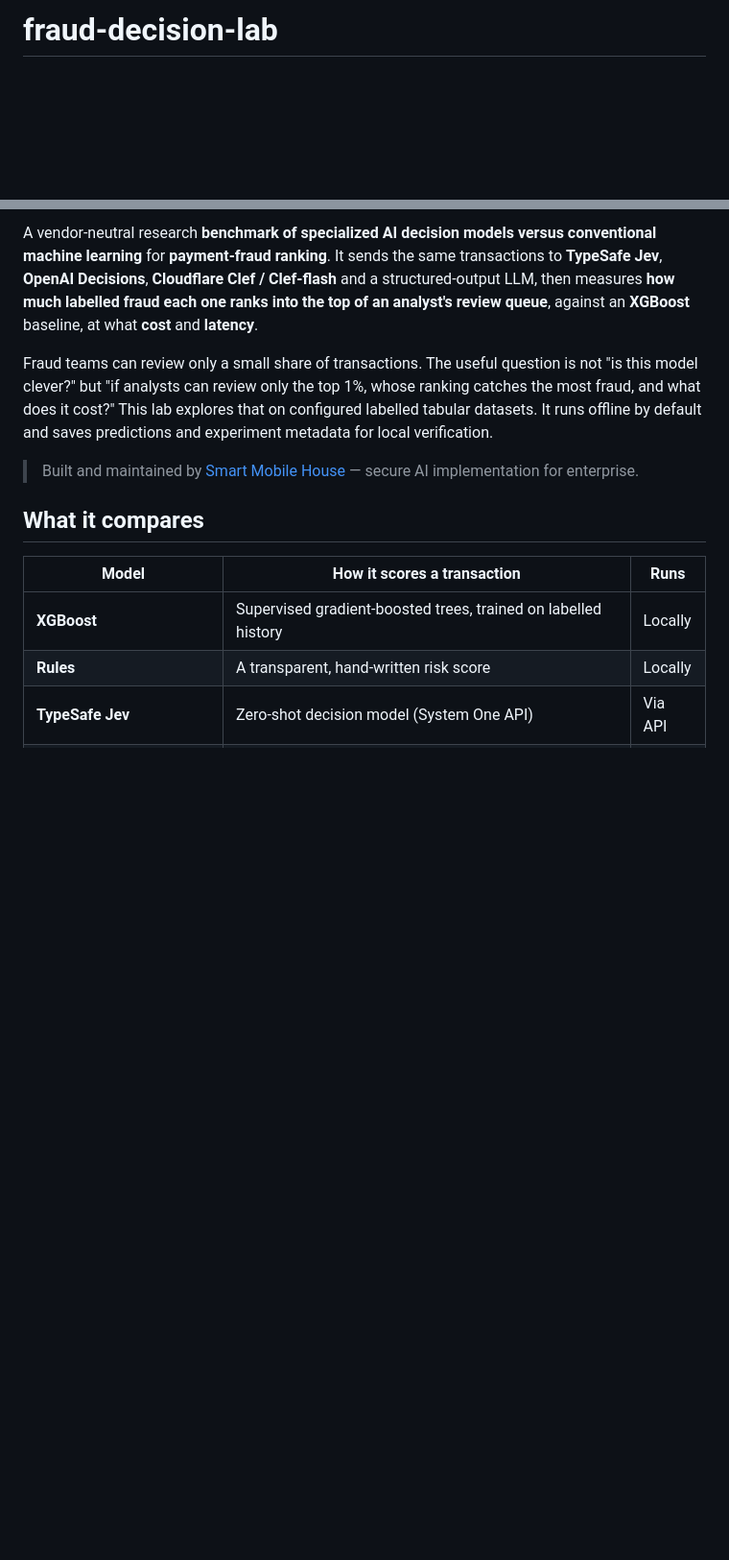
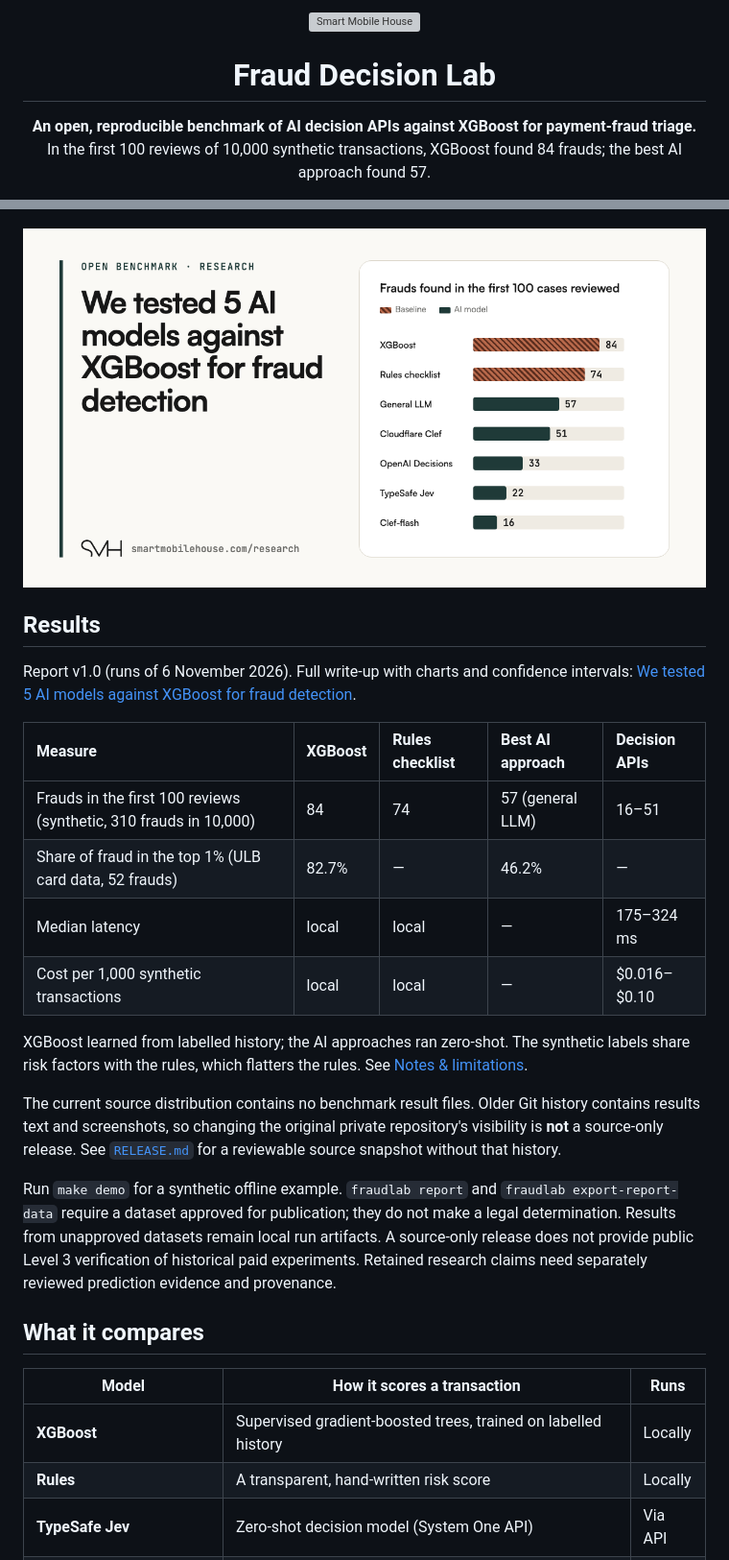
Before and after one commit to SmartMobileHouse/fraud-decision-lab, a Markdown page: README.md, 2 parts joined by grey strips. Shown at 96% size. GitHub-like rendering; pictures changed too: docs/results-first-100-reviews.png (added); blank space fills up the shorter version; grey boxes are pictures that could not be loaded.

Commit message:
README: SMH template (results first, status, why section, logo header)
Co-Authored-By: Claude Opus 5.5 <noreply@anthropic.com>
Claude-Session: https://claude.ai/code/session_01JeFaCQyg4GMuMLimvYPUYw

```diff
--- a/README.md
+++ b/README.md
@@ -1,2 +1,14 @@
-# fraud-decision-lab
+<p align="center">
+  <a href="https://smartmobilehouse.com">
+    <picture>
+      <source media="(prefers-color-scheme: dark)" srcset="https://raw.githubusercontent.com/SmartMobileHouse/.github/main/profile/assets/smh-mark-light.svg">
+      <img src="https://raw.githubusercontent.com/SmartMobileHouse/.github/main/profile/assets/smh-mark-dark.svg" alt="Smart Mobile House" height="56">
+    </picture>
+  </a>
+</p>
+<h1 align="center">Fraud Decision Lab</h1>
+<p align="center">
+  <strong>An open, reproducible benchmark of AI decision APIs against XGBoost for payment-fraud triage.</strong><br>
+  In the first 100 reviews of 10,000 synthetic transactions, XGBoost found 84 frauds; the best AI approach found 57.
+</p>
 
@@ -4,19 +20,34 @@
 
-A vendor-neutral research **benchmark of specialized AI decision models
-versus conventional machine learning** for **payment-fraud ranking**. It sends
-the same transactions to **TypeSafe Jev**, **OpenAI Decisions**, **Cloudflare
-Clef / Clef-flash** and a structured-output LLM, then measures **how much
-labelled fraud each one ranks into the top of an analyst's review queue**, against an
-**XGBoost** baseline, at what **cost** and **latency**.
+</div>
 
-Fraud teams can review only a small share of transactions. The useful
-question is not "is this model clever?" but "if analysts can review only the
-top 1%, whose ranking catches the most fraud, and what does it cost?" This lab
-explores that on configured labelled tabular datasets. It runs offline by
-default and saves predictions and experiment metadata for local verification.
+<p align="center">
+  <a href="https://smartmobilehouse.com/research/fraud-decision-lab/"><img src="docs/results-first-100-reviews.png" alt="Frauds found in the first 100 cases reviewed: XGBoost 84, rules checklist 74, general LLM 57, Cloudflare Clef 51, OpenAI Decisions 33, TypeSafe Jev 22, Clef-flash 16" width="720"></a>
+</p>
 
-> Built and maintained by [Smart Mobile House](https://smartmobilehouse.com) —
-> secure AI implementation for enterprise.
+## Results
+
+Report v1.0 (runs of 6 November 2026). Full write-up with charts and confidence intervals: [We tested 5 AI models against XGBoost for fraud detection](https://smartmobilehouse.com/research/fraud-decision-lab/).
+
+| Measure | XGBoost | Rules checklist | Best AI approach | Decision APIs |
+| :--- | :--- | :--- | :--- | :--- |
+| Frauds in the first 100 reviews (synthetic, 310 frauds in 10,000) | 84 | 74 | 57 (general LLM) | 16–51 |
+| Share of fraud in the top 1% (ULB card data, 52 frauds) | 82.7% | — | 46.2% | — |
+| Median latency | local | local | — | 175–324 ms |
+| Cost per 1,000 synthetic transactions | local | local | — | $0.016–$0.10 |
+
+XGBoost learned from labelled history; the AI approaches ran zero-shot. The synthetic labels share risk factors with the rules, which flatters the rules. See [Notes & limitations](#notes--limitations).
+
+The current source distribution contains no benchmark result files. Older Git
+history contains results text and screenshots, so changing the original private
+repository's visibility is **not** a source-only release. See
+[`RELEASE.md`](RELEASE.md) for a reviewable source snapshot without that history.
+
+Run `make demo` for a synthetic offline example. `fraudlab report` and
+`fraudlab export-report-data` require a dataset approved for publication; they
+do not make a legal determination. Results from unapproved datasets remain local
+run artifacts. A source-only release does not provide public Level 3 verification
+of historical paid experiments. Retained research claims need separately reviewed
+prediction evidence and provenance.
 
 ## What it compares
 
```
Also changed, not shown: other parts of README.md (+38 -17 lines).
